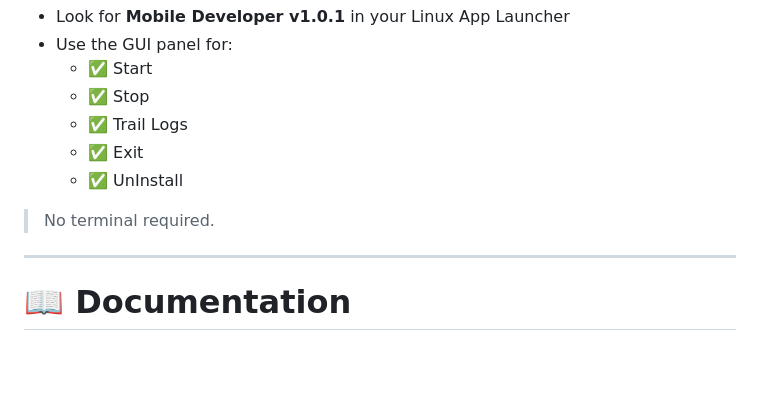
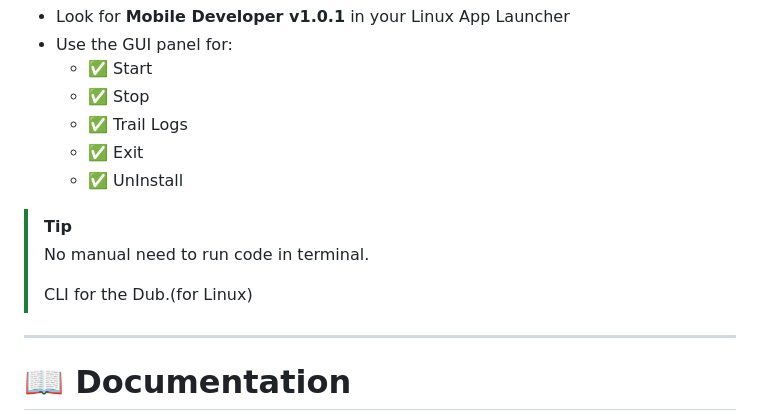
Before and after one commit to statikfintechllc/Mobile-Mirror, a Markdown page: docs/README.md, the part around the change. GitHub-like rendering; blank space fills up the shorter version.

```diff
--- a/docs/README.md
+++ b/docs/README.md
@@ -235,7 +235,11 @@ After install, you can:
   - ✅ Exit
   - ✅ UnInstall
 
-> No terminal required.
+> [!TIP]
+>
+> No manual need to run code in terminal.
+>
+> CLI for the Dub.(for Linux)
 
 ---
 
```
